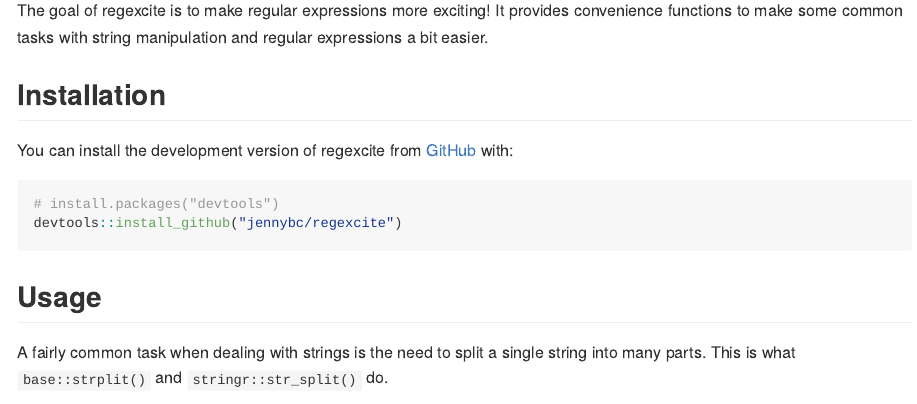
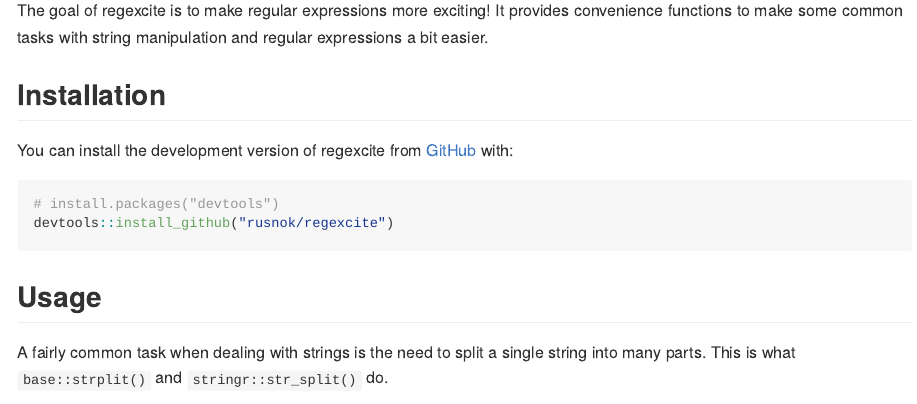
Before and after one commit to rusnok/regexcite, an R Markdown document (README.Rmd): the page in a window 1100 px wide, from 160 px down. The pictures show the output file README.md that the author committed with the source, drawn offline in the style of GitHub.

Commit message:
changes to readme

````diff
--- a/README.Rmd
+++ b/README.Rmd
@@ -31,7 +32,7 @@
 
 ``` r
 # install.packages("devtools")
-devtools::install_github("jennybc/regexcite")
+devtools::install_github("rusnok/regexcite")
 ```
 
 ## Usage
````
Also changed, not shown: README.md, README.Rmd (1 more changed lines).
